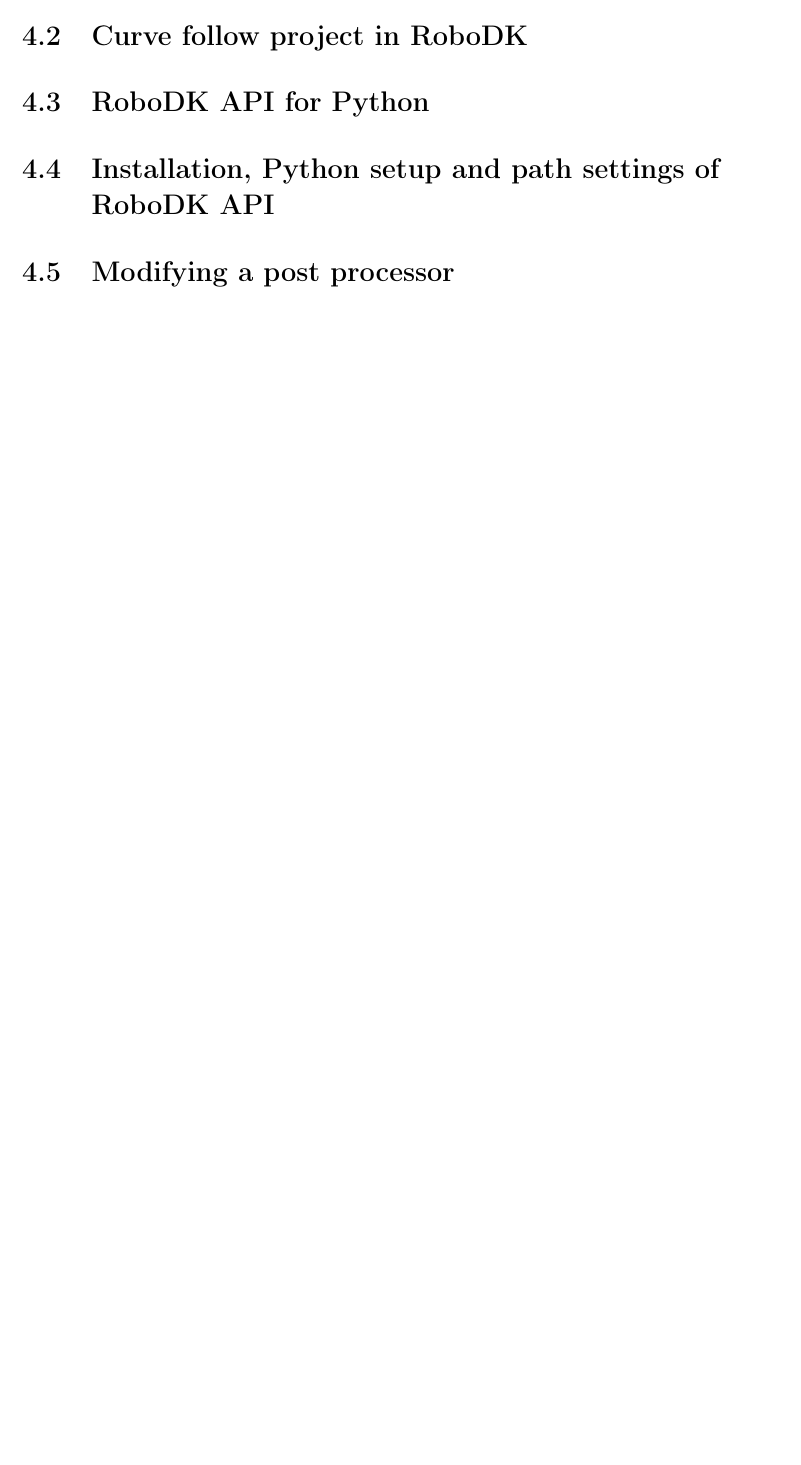
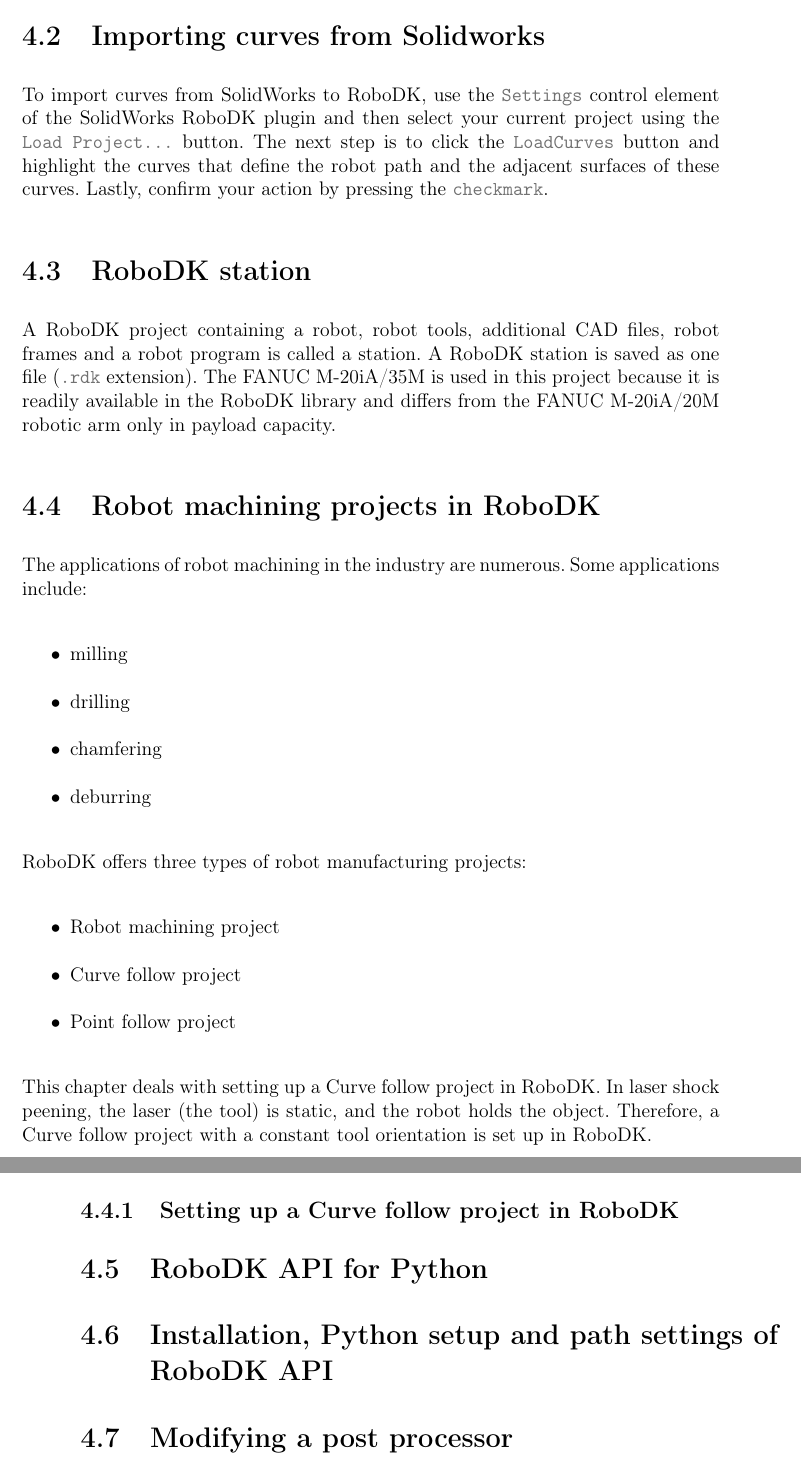
Before and after one commit to frosty1989/AP_2021_02, a LaTeX thesis (main.tex, which reads chapters/4_implementation.tex): part of page 34 of 51 before the commit and two parts of pages 34 and 35 of 53 after it, the two joined at a grey line, cut at the place of the change, the shorter picture padded with empty space. Compiled offline with pdfLaTeX.

Commit message:
At it again.

```diff
--- a/chapters/4_implementation.tex
+++ b/chapters/4_implementation.tex
@@ -21,7 +21,41 @@
 \item The program is compiled using the WinOLPC tools from Roboguide.
 \end{enumerate}
 
-\section{Curve follow project in RoboDK}
+\section{Importing curves from Solidworks}
+
+To import curves from SolidWorks to RoboDK, use the \mintinline{shell-session}{Settings} control element of the SolidWorks RoboDK plugin and then select your current project using the \mintinline{shell-session}{Load Project...} button. The next step is to click the \mintinline{shell-session}{LoadCurves} button and highlight the curves that define the robot path and the adjacent surfaces of these curves. Lastly, confirm your action by pressing the \mintinline{shell-session}{checkmark}.
+
+\section{RoboDK station}
+
+A RoboDK project containing a robot, robot tools, additional CAD files, robot frames and a robot program is called a station. A RoboDK station is saved as one file (\mintinline{shell-session}{.rdk} extension).  The FANUC M-20iA/35M is used in this project because it is readily available in the RoboDK library and differs from the FANUC M-20iA/20M robotic arm only in payload capacity.
+
+\section{Robot machining projects in RoboDK}
+
+The applications of robot machining in the industry are numerous. Some applications include:
+
+\begin{itemize}
+
+    \item milling
+    \item drilling
+    \item chamfering
+    \item deburring
+
+\end{itemize}
+
+RoboDK offers three types of robot manufacturing projects:
+
+\begin{itemize}
+
+    \item Robot machining project
+    \item Curve follow project
+    \item Point follow project
+
+\end{itemize}
+
+This chapter deals with setting up a Curve follow project in RoboDK. In laser shock peening, the laser (the tool) is static, and the robot holds the object. Therefore, a Curve follow project with a constant tool orientation is set up in RoboDK.
+
+\subsection{Setting up a Curve follow project in RoboDK}
+
 
 \section{RoboDK API for Python}
 
--- a/main.tex
+++ b/main.tex
@@ -59,7 +59,7 @@
 \renewcommand{\chaptermark}[1]{\markboth{#1}{#1}}
 \fancyhead[R]{}
 \fancyhead[L]{}
-
+\fancyfoot[C]{\thepage}
 
 
 % path for figures
```
Also changed, not shown: chapters/3_design.tex (+3 -3 lines), main.tex (8 more changed lines).
